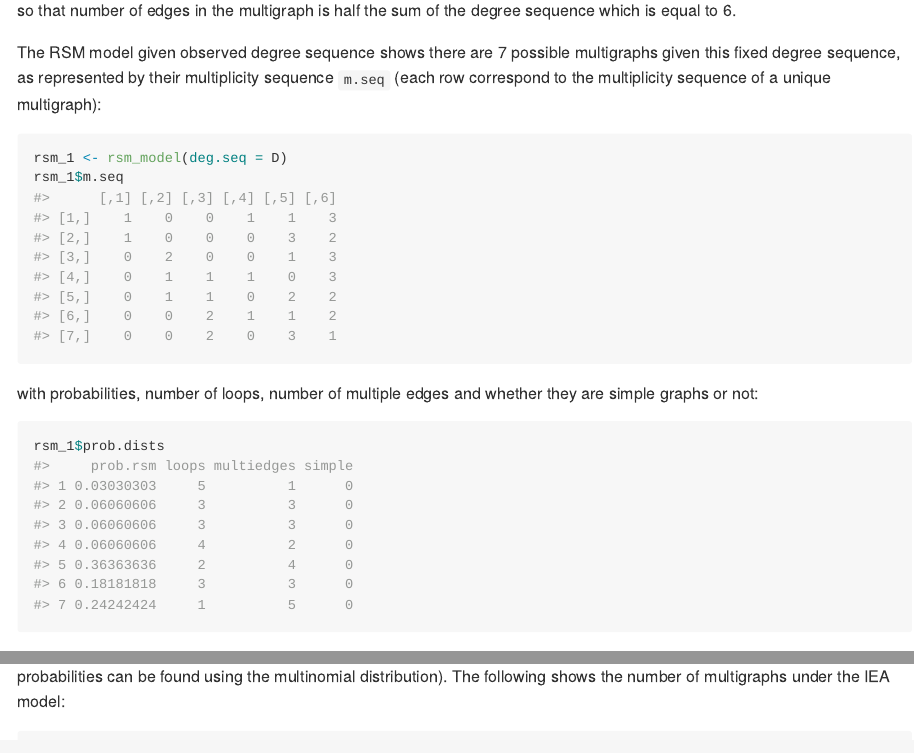
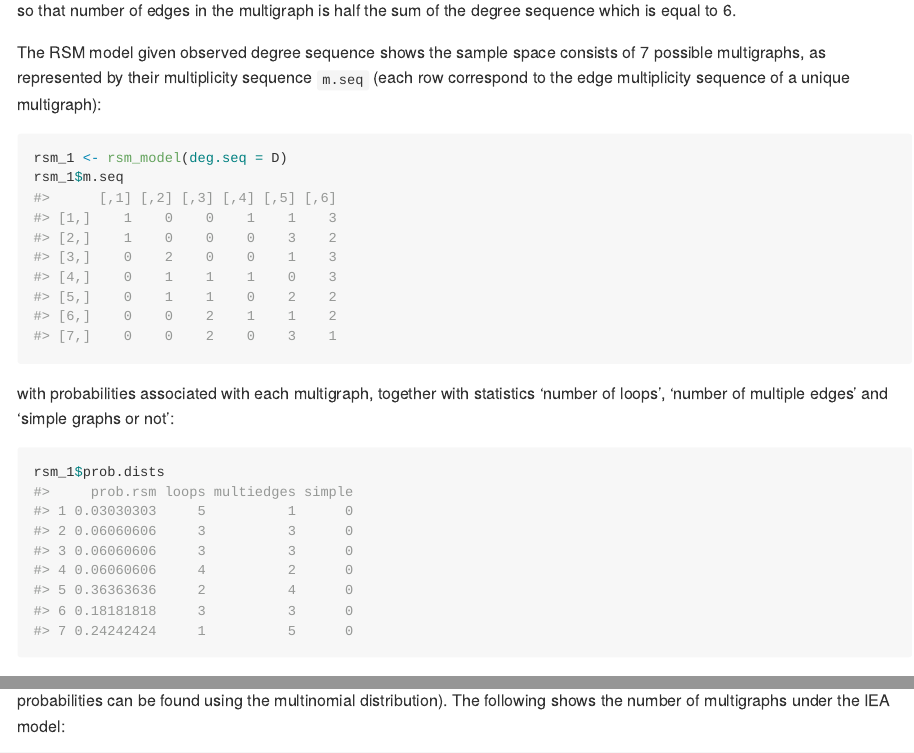
Before and after one commit to termehs/multigraphr, an R Markdown document (README.Rmd): the page in a window 1100 px wide, from 1610 px down, and a second part further down, joined at a grey line. The pictures show the output file README.md that the author committed with the source, drawn offline in the style of GitHub; badge pictures from the web are left out.

Commit message:
README updated

````diff
--- a/README.Rmd
+++ b/README.Rmd
@@ -75,12 +75,12 @@ D
 ```
 so that number of edges in the multigraph is half the sum of the degree sequence which is equal to 6.
 
-The RSM model given observed degree sequence shows there are 7 possible multigraphs given this fixed degree sequence, as represented by their multiplicity sequence  `m.seq` (each row correspond to the multiplicity sequence of a unique multigraph):
+The RSM model given observed degree sequence shows the sample space consists of 7 possible multigraphs, as represented by their multiplicity sequence  `m.seq` (each row correspond to the edge multiplicity sequence of a unique multigraph):
 ```{r rsm_ex1, include=TRUE, results='markup', message=FALSE}
 rsm_1 <- rsm_model(deg.seq = D)
 rsm_1$m.seq
 ```
-with probabilities, number of loops, number of multiple edges and whether they are simple graphs or not:
+with probabilities associated with each multigraph, together with statistics 'number of loops', 'number of multiple edges' and 'simple graphs or not':
 ```{r rsm_ex2, include=TRUE, results='markup', message=FALSE}
 rsm_1$prob.dists
 ```
````
Also changed, not shown: README.md, README.Rmd (4 more changed lines).
